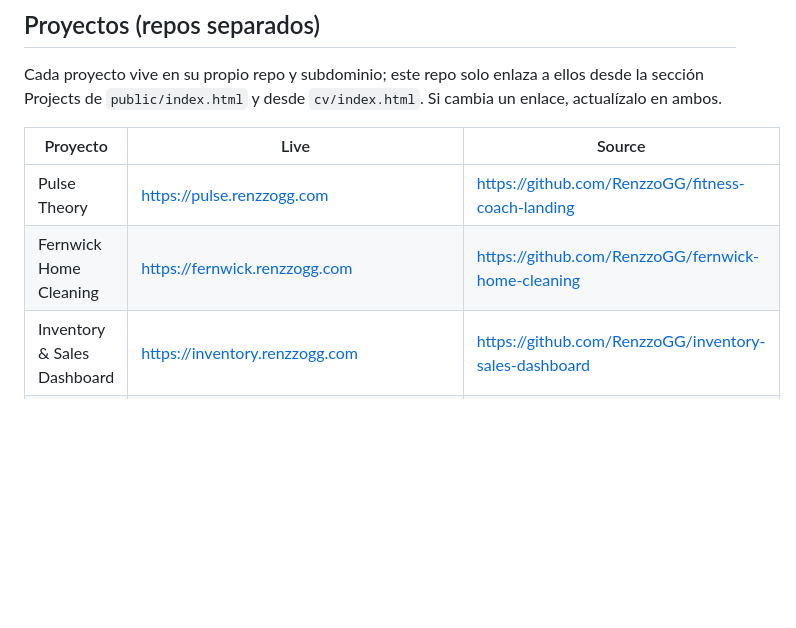
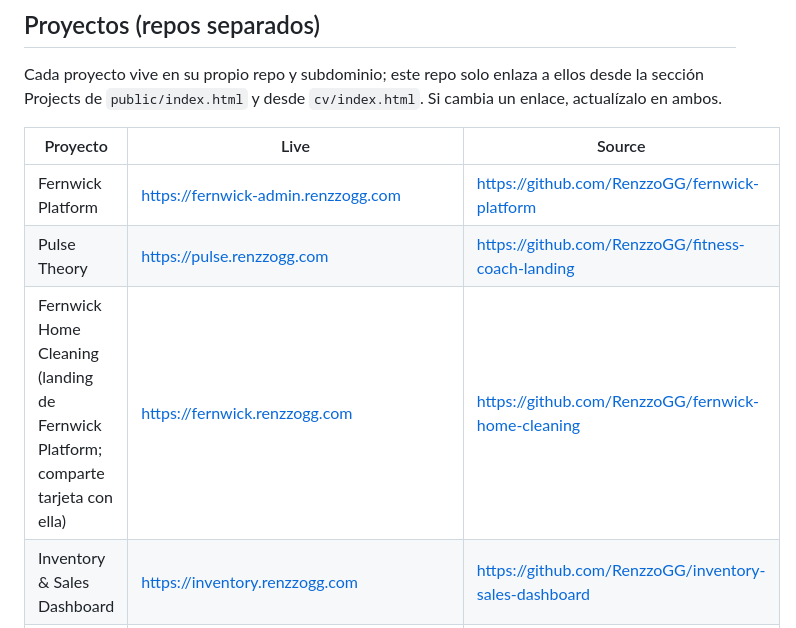
Before and after one commit to RenzzoGG/renzzo-portafolio, a Markdown page: CLAUDE.md, the part around the change. Rendered like a GitHub page; blank space fills up the shorter version.

```diff
--- a/CLAUDE.md
+++ b/CLAUDE.md
@@ -37,8 +37,9 @@ Cada proyecto vive en su propio repo y subdominio; este repo solo enlaza a ellos
 
 | Proyecto | Live | Source |
 | --- | --- | --- |
+| Fernwick Platform | https://fernwick-admin.renzzogg.com | https://github.com/RenzzoGG/fernwick-platform |
 | Pulse Theory | https://pulse.renzzogg.com | https://github.com/RenzzoGG/fitness-coach-landing |
-| Fernwick Home Cleaning | https://fernwick.renzzogg.com | https://github.com/RenzzoGG/fernwick-home-cleaning |
+| Fernwick Home Cleaning (landing de Fernwick Platform; comparte tarjeta con ella) | https://fernwick.renzzogg.com | https://github.com/RenzzoGG/fernwick-home-cleaning |
 | Inventory & Sales Dashboard | https://inventory.renzzogg.com | https://github.com/RenzzoGG/inventory-sales-dashboard |
 | UIFlow Admin Dashboard | https://uiflow.renzzogg.com/dashboard.html | https://github.com/RenzzoGG/uiflow |
 | UIFlow Landing Page | https://uiflow.renzzogg.com | https://github.com/RenzzoGG/uiflow |
```
Also changed, not shown: README.md (+2 -1 lines).
